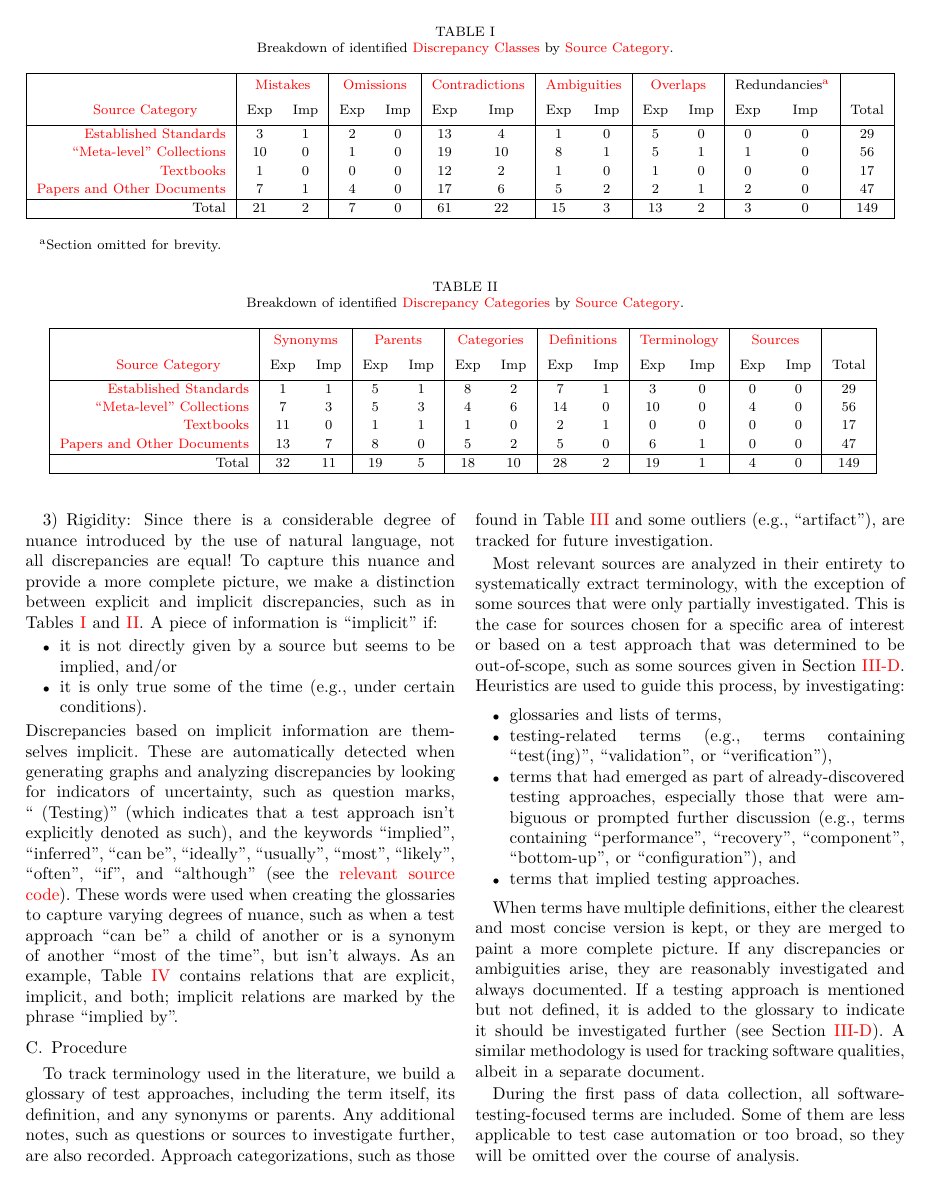
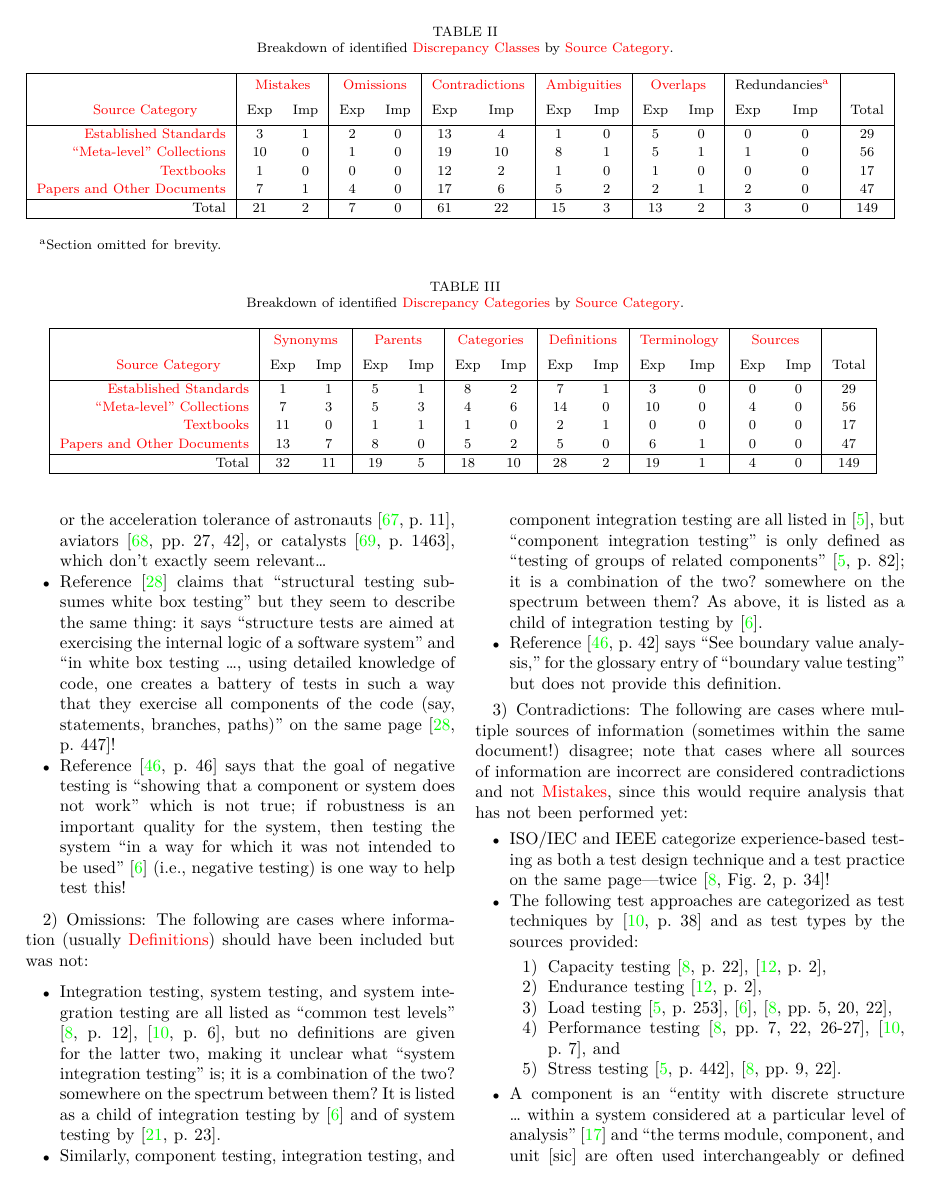
Before and after one commit to samm82/TestingTesting, a LaTeX paper (paper.tex, which reads chapters/03_methodology.tex): page 3 of 15 before the commit and page 5 of 15 after it. The pictures show the PDF file paper.pdf that the author committed with the source.

Commit message:
Some improvements to table display
Rearrange tables in paper
Move todo comment in otherTestTerms table to inline note to ensure better display

```diff
--- a/chapters/03_methodology.tex
+++ b/chapters/03_methodology.tex
@@ -112,6 +112,9 @@ of how many sources comprise each category is given in \Cref{fig:sourceSummary}.
     \label{fig:sourceSummary}
 \end{figure}
 
+% Moved here to display nicely in paper
+\ifnotpaper\else\ieeeTestTermsTable{}\fi
+
 \subsection{Terminology}
 
 This research was intended to describe the current state of testing
@@ -321,7 +321,9 @@ included a definition):
 \input{build/undefTerms}
 
 \ifnotpaper\else
-    \ieeeTestTermsTable{}  % Moved here to display nicely in paper
     \subsection{Tools}  % Part of separate chapter in thesis
     \graphGenDesc{}
+    % Moved here to display nicely in paper
+    \discrepClssTable{}
+    \discrepCatsTable{}
 \fi
```
Also changed, not shown: assets/tables/otherTestTerms.tex (+1 -3 lines), paper.pdf, thesis.pdf, chapters/03_methodology.tex (3 more changed lines).
